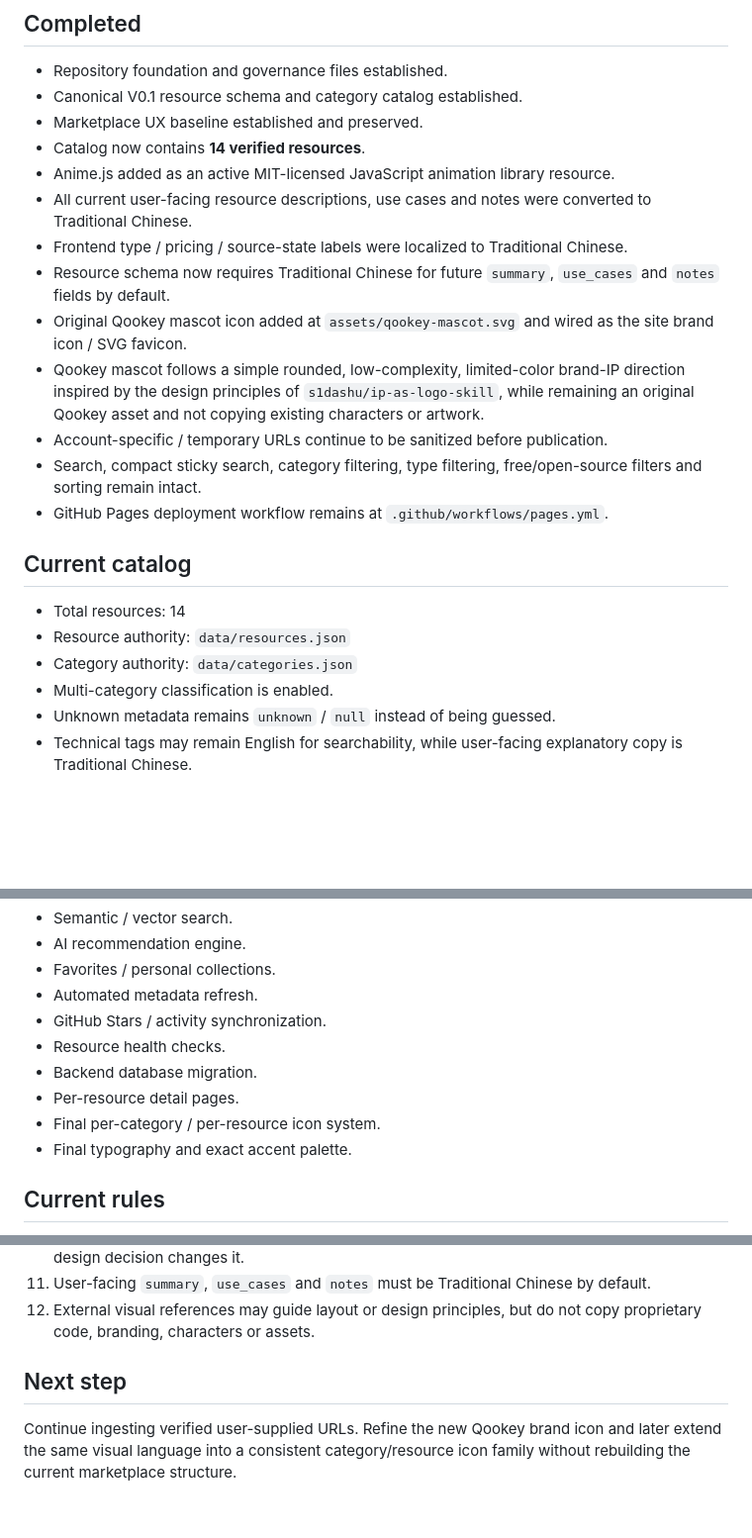
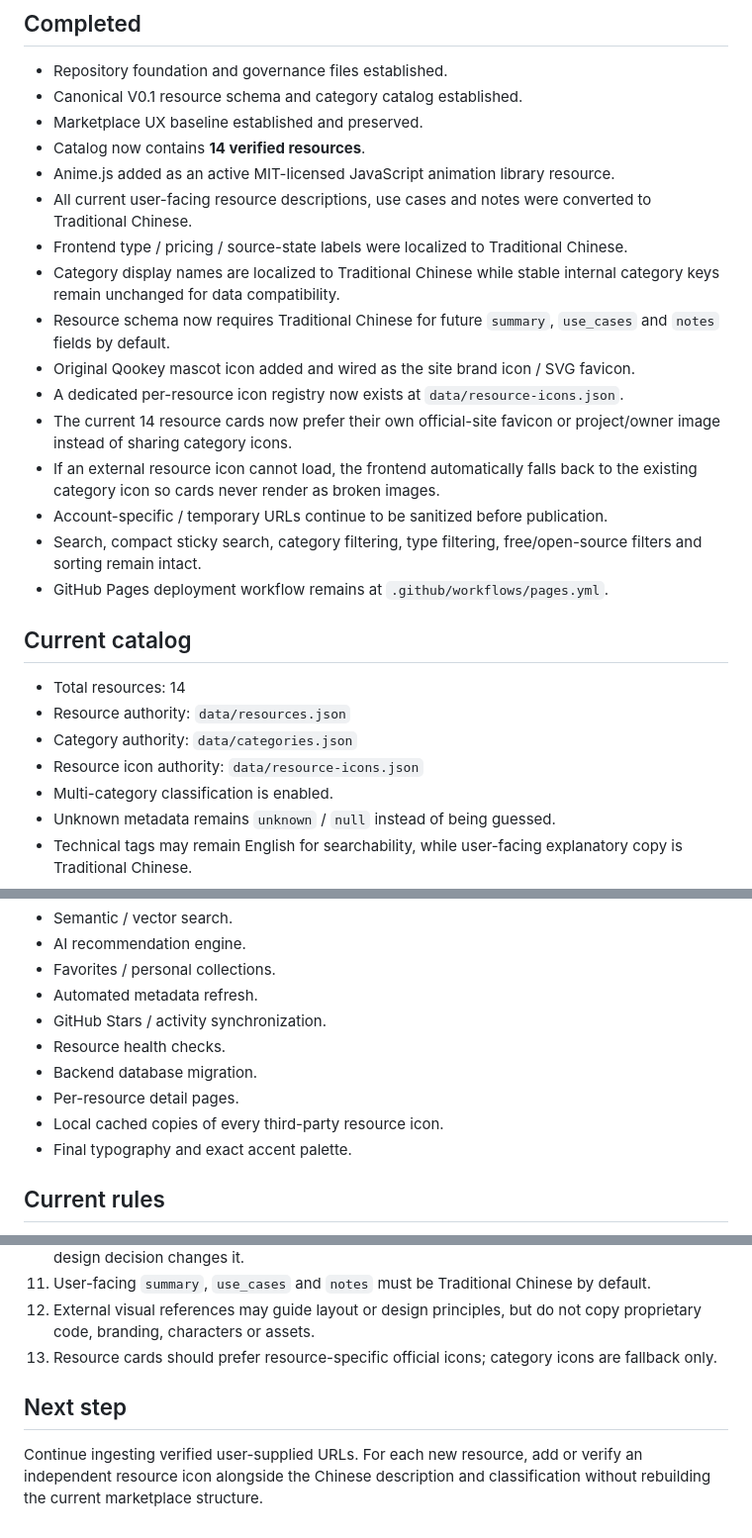
Before and after one commit to qookey109-pixel/ai-resource-hub, a Markdown page: PROJECT_STATUS.md, 3 parts joined by grey strips. Shown at 99% size. Rendered like a GitHub page; blank space fills up the shorter version.

Commit message:
Record resource-specific icon baseline

```diff
--- a/PROJECT_STATUS.md
+++ b/PROJECT_STATUS.md
@@ -19,9 +19,12 @@ Status date: 2026-08-23 (Asia/Taipei)
 - Anime.js added as an active MIT-licensed JavaScript animation library resource.
 - All current user-facing resource descriptions, use cases and notes were converted to Traditional Chinese.
 - Frontend type / pricing / source-state labels were localized to Traditional Chinese.
+- Category display names are localized to Traditional Chinese while stable internal category keys remain unchanged for data compatibility.
 - Resource schema now requires Traditional Chinese for future `summary`, `use_cases` and `notes` fields by default.
-- Original Qookey mascot icon added at `assets/qookey-mascot.svg` and wired as the site brand icon / SVG favicon.
-- Qookey mascot follows a simple rounded, low-complexity, limited-color brand-IP direction inspired by the design principles of `s1dashu/ip-as-logo-skill`, while remaining an original Qookey asset and not copying existing characters or artwork.
+- Original Qookey mascot icon added and wired as the site brand icon / SVG favicon.
+- A dedicated per-resource icon registry now exists at `data/resource-icons.json`.
+- The current 14 resource cards now prefer their own official-site favicon or project/owner image instead of sharing category icons.
+- If an external resource icon cannot load, the frontend automatically falls back to the existing category icon so cards never render as broken images.
 - Account-specific / temporary URLs continue to be sanitized before publication.
 - Search, compact sticky search, category filtering, type filtering, free/open-source filters and sorting remain intact.
 - GitHub Pages deployment workflow remains at `.github/workflows/pages.yml`.
@@ -31,6 +34,7 @@ Status date: 2026-08-23 (Asia/Taipei)
 - Total resources: 14
 - Resource authority: `data/resources.json`
 - Category authority: `data/categories.json`
+- Resource icon authority: `data/resource-icons.json`
 - Multi-category classification is enabled.
 - Unknown metadata remains `unknown` / `null` instead of being guessed.
 - Technical tags may remain English for searchability, while user-facing explanatory copy is Traditional Chinese.
@@ -59,7 +63,7 @@ Do not claim the public site is live until the Pages deployment is verified succ
 - Resource health checks.
 - Backend database migration.
 - Per-resource detail pages.
-- Final per-category / per-resource icon system.
+- Local cached copies of every third-party resource icon.
 - Final typography and exact accent palette.
 
 ## Current rules
@@ -76,7 +80,8 @@ Do not claim the public site is live until the Pages deployment is verified succ
 10. Preserve the V0.4 marketplace structure while iterating on visual details unless a later explicit design decision changes it.
 11. User-facing `summary`, `use_cases` and `notes` must be Traditional Chinese by default.
 12. External visual references may guide layout or design principles, but do not copy proprietary code, branding, characters or assets.
+13. Resource cards should prefer resource-specific official icons; category icons are fallback only.
 
 ## Next step
 
-Continue ingesting verified user-supplied URLs. Refine the new Qookey brand icon and later extend the same visual language into a consistent category/resource icon family without rebuilding the current marketplace structure.
+Continue ingesting verified user-supplied URLs. For each new resource, add or verify an independent resource icon alongside the Chinese description and classification without rebuilding the current marketplace structure.
```
